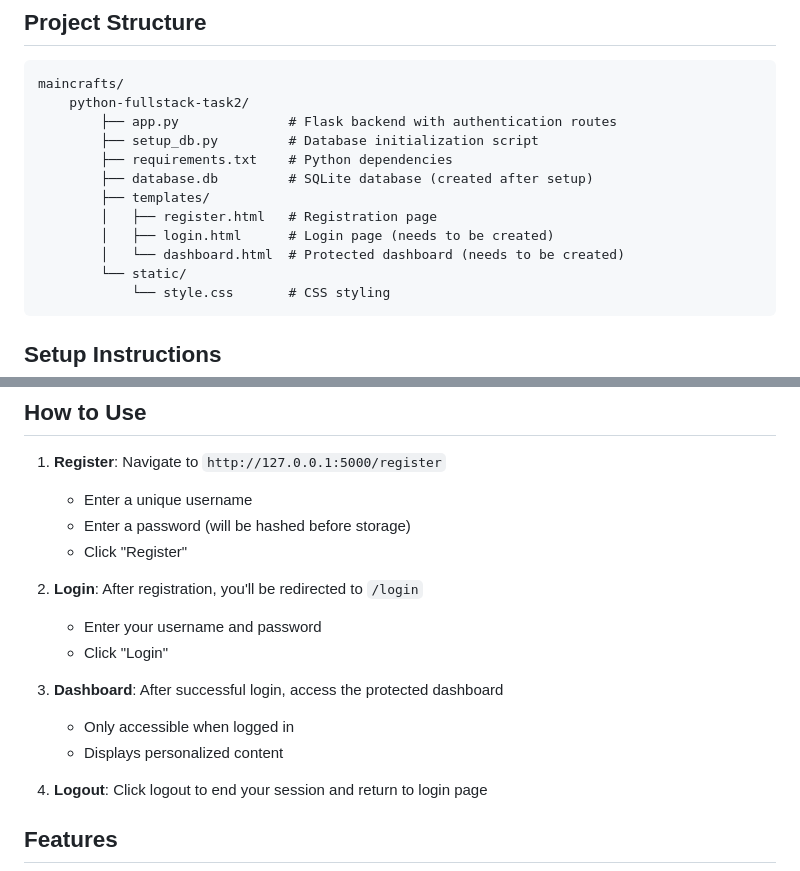
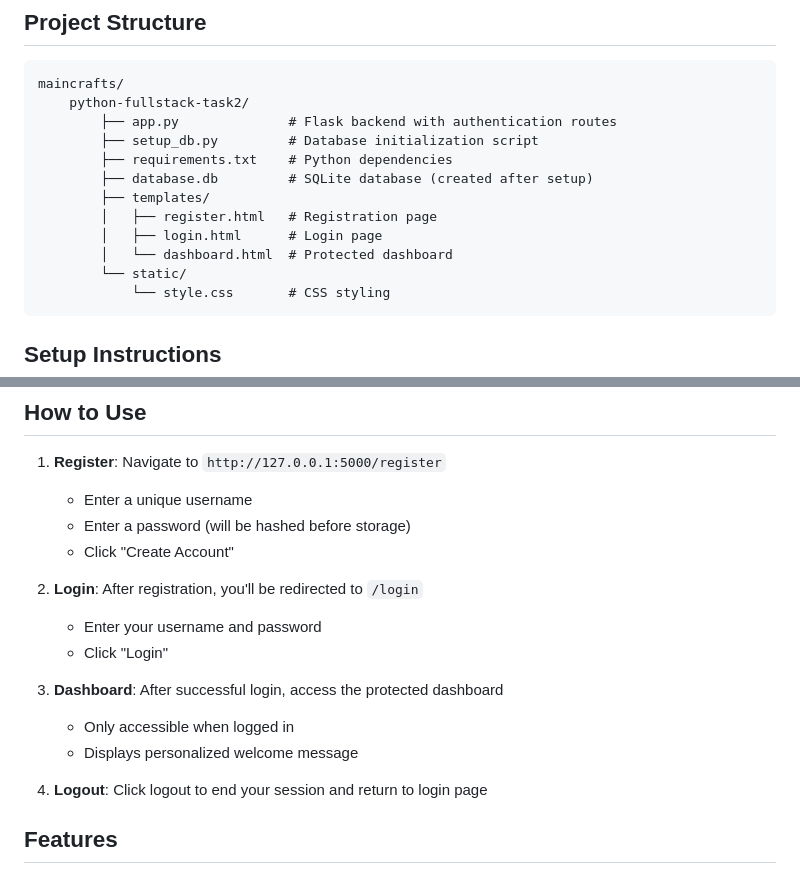
Before and after one commit to riteshraj-shetage/maincrafts, a Markdown page: python-fullstack-task2/README.md, 2 parts joined by grey strips. Rendered like a GitHub page.

````diff
--- a/python-fullstack-task2/README.md
+++ b/python-fullstack-task2/README.md
@@ -32,8 +32,8 @@ maincrafts/
         ├── database.db         # SQLite database (created after setup)
         ├── templates/
         │   ├── register.html   # Registration page
-        │   ├── login.html      # Login page (needs to be created)
-        │   └── dashboard.html  # Protected dashboard (needs to be created)
+        │   ├── login.html      # Login page
+        │   └── dashboard.html  # Protected dashboard
         └── static/
             └── style.css       # CSS styling
 ```
@@ -82,7 +82,7 @@ The application will be available at: `http://127.0.0.1:5000/`
 1. **Register**: Navigate to `http://127.0.0.1:5000/register`
    - Enter a unique username
    - Enter a password (will be hashed before storage)
-   - Click "Register"
+   - Click "Create Account"
 
 2. **Login**: After registration, you'll be redirected to `/login`
    - Enter your username and password
@@ -90,7 +90,7 @@ The application will be available at: `http://127.0.0.1:5000/`
 
 3. **Dashboard**: After successful login, access the protected dashboard
    - Only accessible when logged in
-   - Displays personalized content
+   - Displays personalized welcome message
 
 4. **Logout**: Click logout to end your session and return to login page
 
````
Also changed, not shown: other parts of python-fullstack-task2/README.md (+21 -30 lines).
